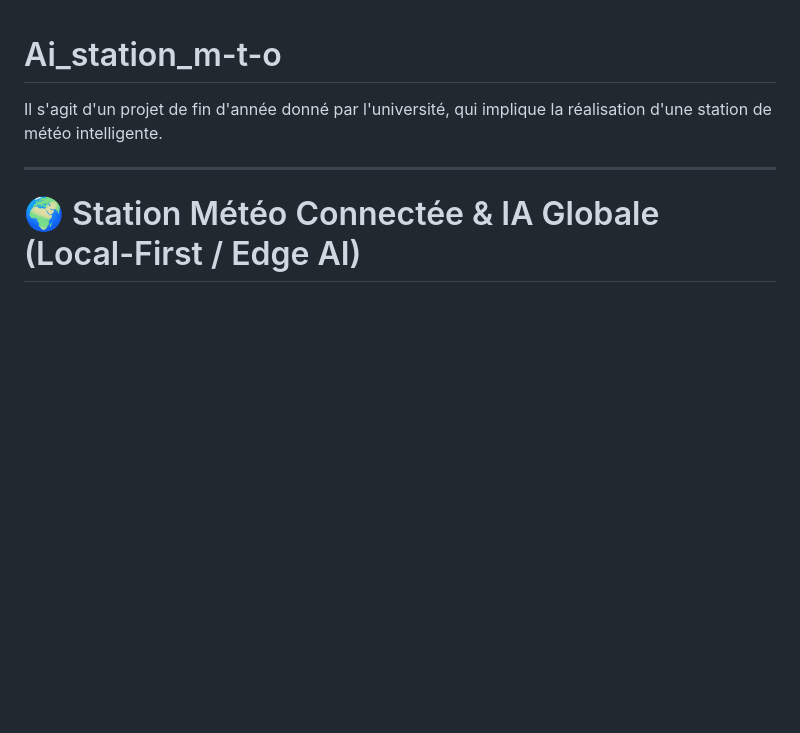
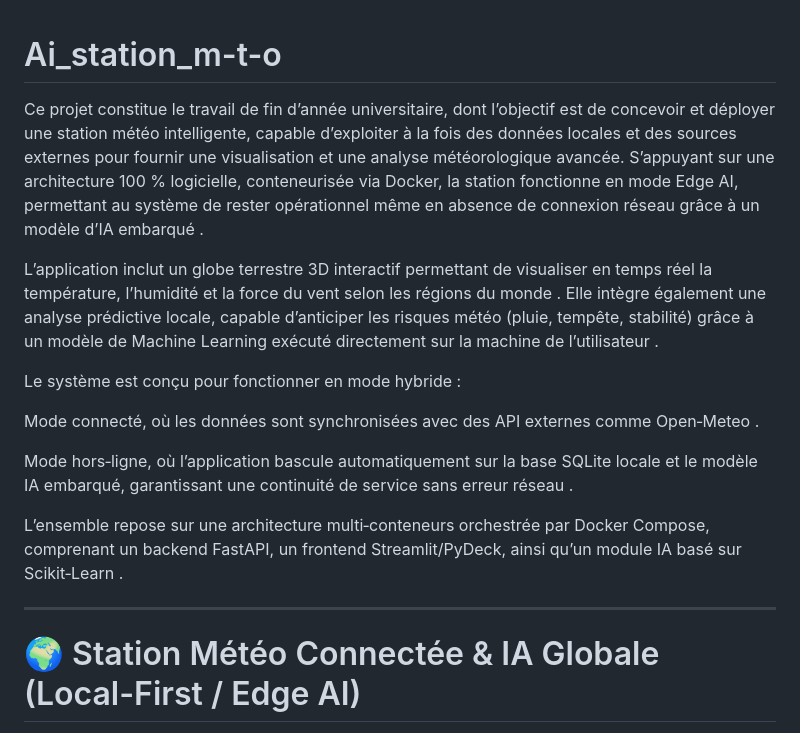
Before and after one commit to feranceliversondiahouila/Ai_tation_m-t-o, a Markdown page: README.md, the part around the change. GitHub-like rendering; blank space fills up the shorter version.

Commit message:
Enhance README with detailed project overview
Expanded project description to include details about architecture, functionality, and modes of operation.

```diff
--- a/README.md
+++ b/README.md
@@ -1,5 +1,18 @@
 # Ai_station_m-t-o
-Il s'agit d'un projet de fin d'année donné par l'université, qui implique la réalisation d'une station de météo intelligente.
+
+Ce projet constitue le travail de fin d’année universitaire, dont l’objectif est de concevoir et déployer une station météo intelligente, capable d’exploiter à la fois des données locales et des sources externes pour fournir une visualisation et une analyse météorologique avancée.
+S’appuyant sur une architecture 100 % logicielle, conteneurisée via Docker, la station fonctionne en mode Edge AI, permettant au système de rester opérationnel même en absence de connexion réseau grâce à un modèle d’IA embarqué .
+
+L’application inclut un globe terrestre 3D interactif permettant de visualiser en temps réel la température, l’humidité et la force du vent selon les régions du monde .
+Elle intègre également une analyse prédictive locale, capable d’anticiper les risques météo (pluie, tempête, stabilité) grâce à un modèle de Machine Learning exécuté directement sur la machine de l’utilisateur .
+
+Le système est conçu pour fonctionner en mode hybride :
+
+Mode connecté, où les données sont synchronisées avec des API externes comme Open‑Meteo .
+
+Mode hors‑ligne, où l’application bascule automatiquement sur la base SQLite locale et le modèle IA embarqué, garantissant une continuité de service sans erreur réseau .
+
+L’ensemble repose sur une architecture multi‑conteneurs orchestrée par Docker Compose, comprenant un backend FastAPI, un frontend Streamlit/PyDeck, ainsi qu’un module IA basé sur Scikit‑Learn .
 
 ---
 
```
